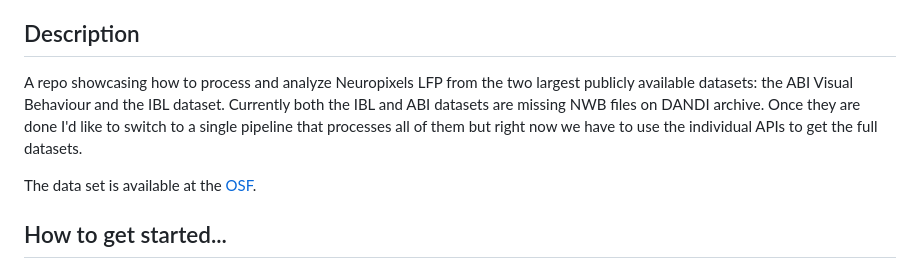
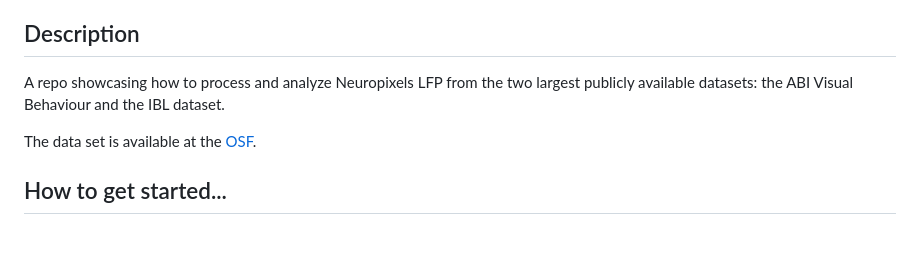
Before and after one commit to AngCamp/CampbellMurphy2024, a Markdown page: README.md, the part around the change. GitHub-like rendering; blank space fills up the shorter version.

Commit message:
Update README to clarify dataset processing details
Removed mention of missing NWB files and future plans for a unified pipeline.

```diff
--- a/README.md
+++ b/README.md
@@ -7,7 +7,7 @@
 *Detailed workflow diagram showing the SWR detection pipeline steps and data flow, including preprocessing, detection, filtering, and output generation stages.*
 
 ## Description
-A repo showcasing how to process and analyze Neuropixels LFP from the two largest publicly available datasets: the ABI Visual Behaviour and the IBL dataset.  Currently both the IBL and ABI datasets are missing NWB files on DANDI archive.  Once they are done I'd like to switch to a single pipeline that processes all of them but right now we have to use the individual APIs to get the full datasets.
+A repo showcasing how to process and analyze Neuropixels LFP from the two largest publicly available datasets: the ABI Visual Behaviour and the IBL dataset.
 
 The data set is available at the [OSF](https://osf.io/9gm6x/).
 
```
